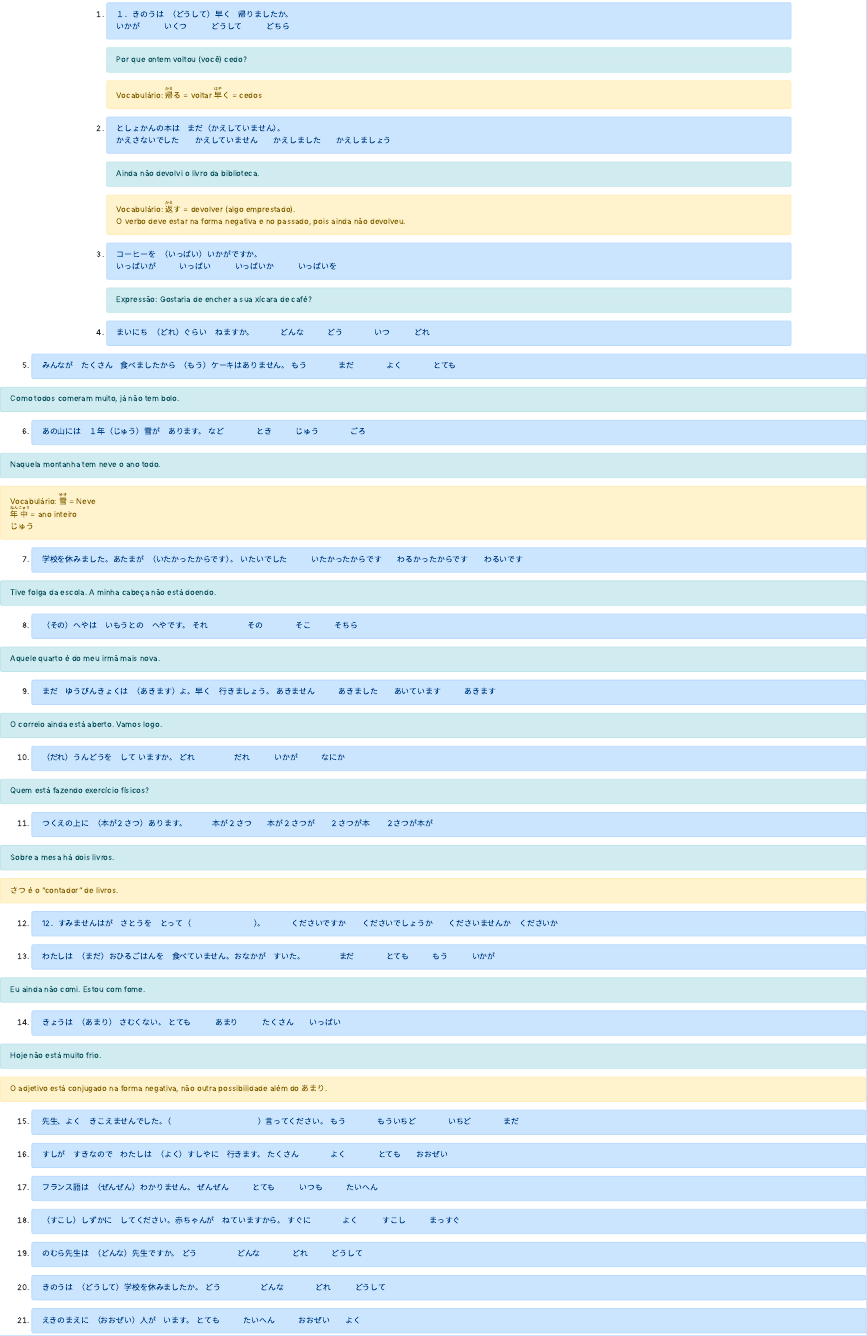
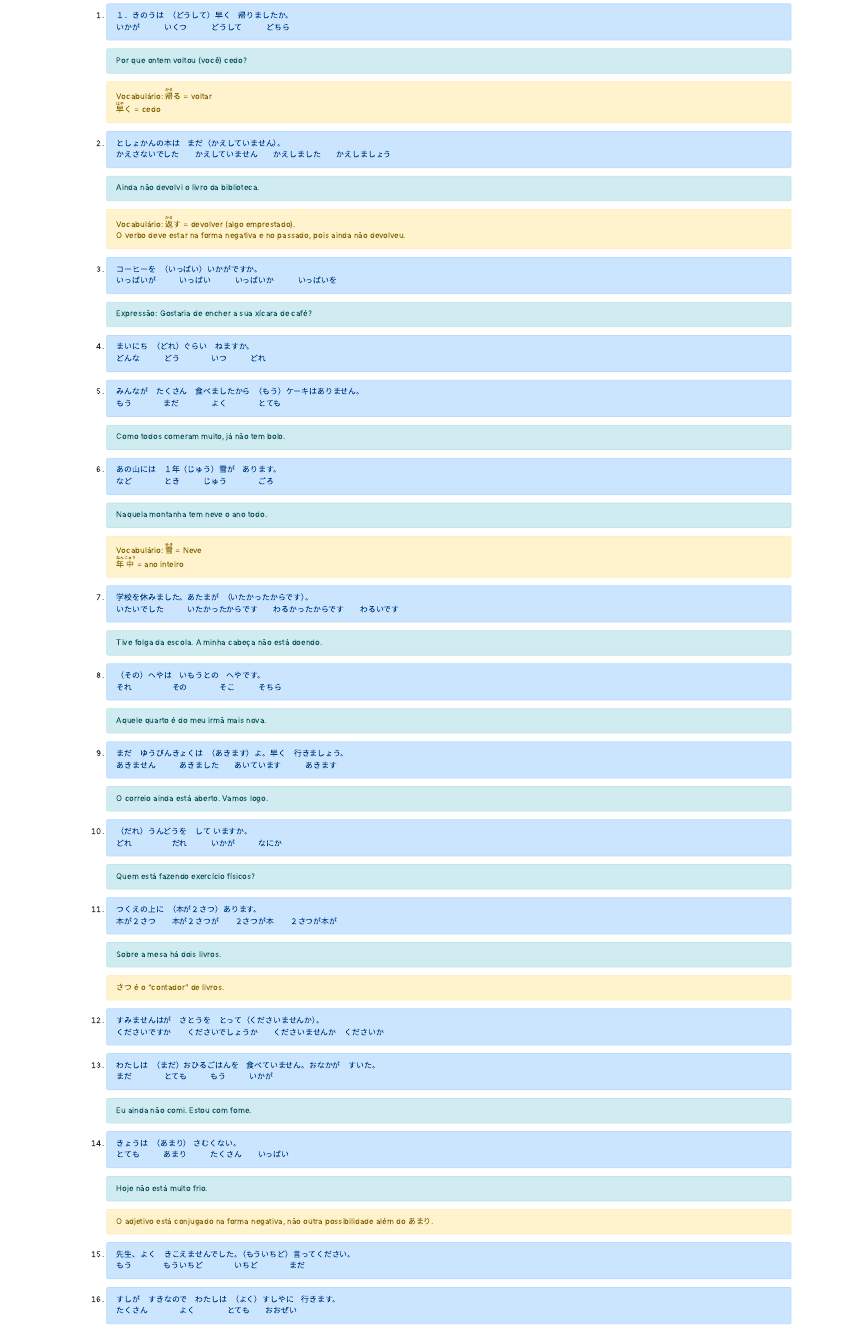
Before and after one commit to AndersonUyekita/noryoku_shiken_N5, an R Markdown document (fukushuu.Rmd): the page in a window 1100 px wide, from 340 px down. The pictures show the output file fukushuu.html that the author committed with the source, opened offline.

Commit message:
fukushuu 2.0

```diff
--- a/fukushuu.Rmd
+++ b/fukushuu.Rmd
@@ -40,7 +40,7 @@ d. <div class="alert alert-dark" role="alert">Dúvida</div>
 Por que ontem voltou (você) cedo?
 </div><div class="alert alert-warning" role="alert">
 Vocabulário: <ruby>帰<rt>かえ</rt></ruby>る = voltar
-<ruby>早<rt>はや</rt></ruby>く = cedos
+<ruby>早<rt>はや</rt></ruby>く = cedo
 </div></div>
 
 2.
@@ -88,7 +86,6 @@ Naquela montanha tem neve o ano todo.
 </div><div class="alert alert-warning" role="alert">
 Vocabulário: <ruby>雪<rt>ゆき</rt></ruby> = Neve
 <ruby>年<rt>ねん</rt>中<rt>じゅう</rt></ruby> = ano inteiro
-じゅう
 </div></div>
 
 7.
@@ -135,14 +132,14 @@ Sobre a mesa há dois livros.
 
 12.
 <div><div class="alert alert-primary" role="alert">
-12．すみませんはが　さとうを　とって（　　　　　　　　）。
-　　　くださいですか　　くださいでしょうか　　くださいませんか　くださいか
+すみませんはが　さとうを　とって（くださいませんか）。
+くださいですか　　くださいでしょうか　　くださいませんか　くださいか
 </div></div>
 
 13.
 <div><div class="alert alert-primary" role="alert">
 わたしは　（まだ）おひるごはんを　食べていません。おなかが　すいた。
-　　　　まだ　　　　とても　　　もう　　　いかが
+まだ　　　　とても　　　もう　　　いかが
 </div><div class="alert alert-info" role="alert">
 Eu ainda não comi. Estou com fome.
 </div></div>
@@ -159,7 +156,7 @@ O adjetivo está conjugado na forma negativa, não outra possibilidade além do
 
 15.
 <div><div class="alert alert-primary" role="alert">
-先生、よく　きこえませんでした。（　　　　　　　　　　　）言ってください。
+先生、よく　きこえませんでした。（もういちど）言ってください。
 もう　　　　もういちど　　　　いちど　　　　まだ
 </div></div>
 
```
Also changed, not shown: renshuu.Rmd (+1 -1 lines), Renshuu.pdf (added), fukushuu.html, renshuu.html, fukushuu.Rmd (6 more changed lines).
